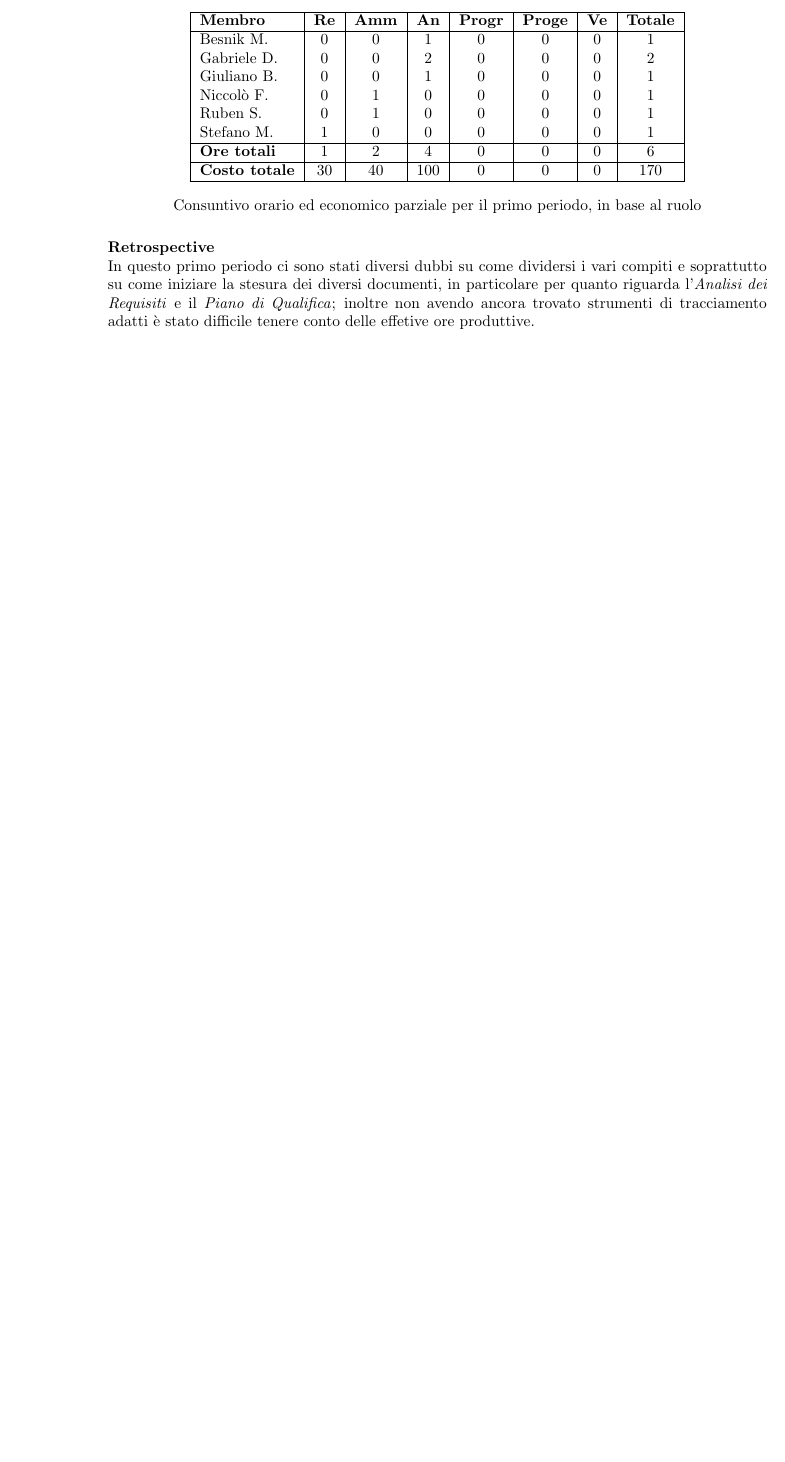
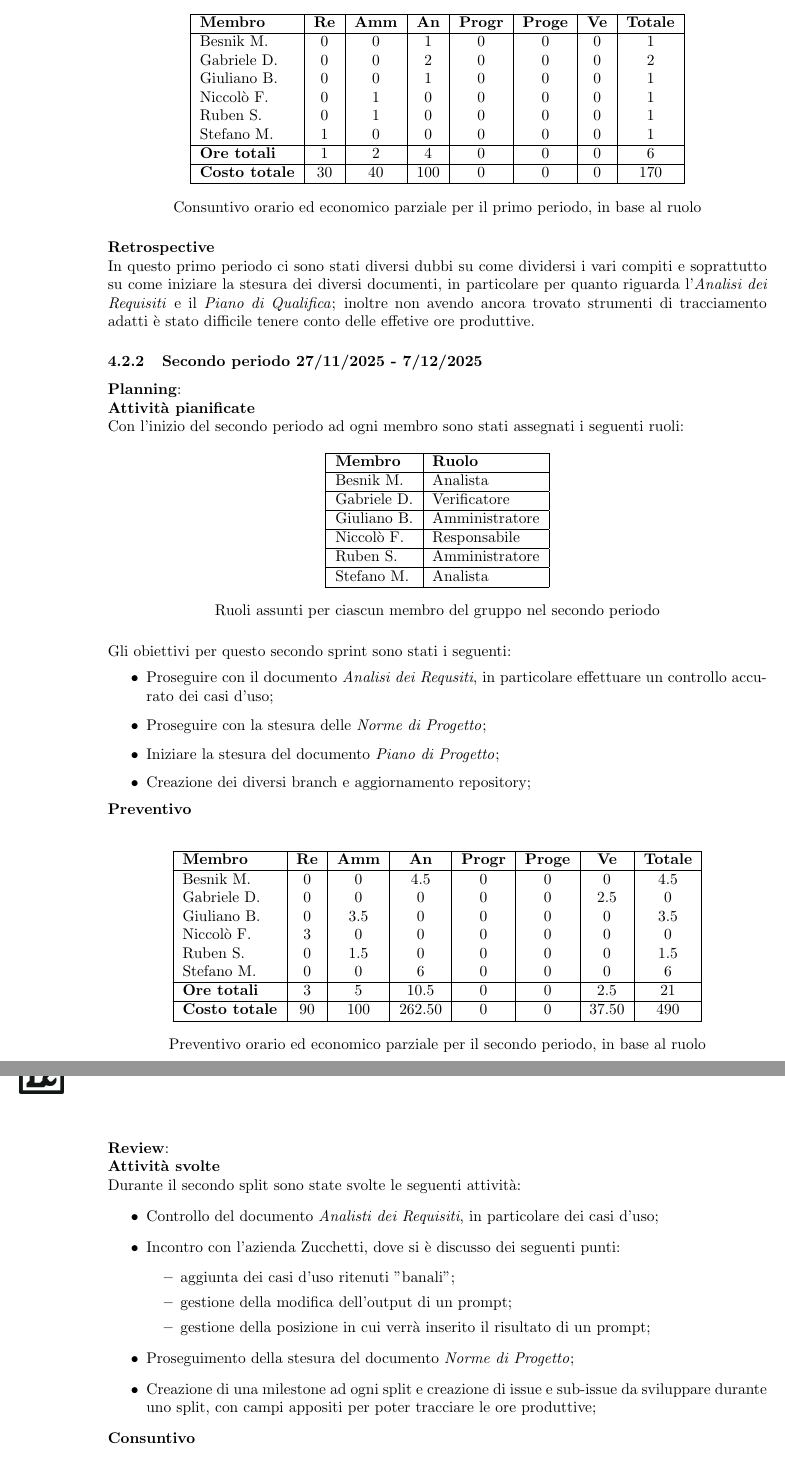
Before and after one commit to Tool-8/Documentazione-SWE, a LaTeX document (RTB/latex/Piano_di_progetto.tex): part of page 11 of 11 before the commit and two parts of pages 11 and 12 of 12 after it, the two joined at a grey line, cut so that both start at the same text, the shorter picture padded with empty space. Compiled offline with pdfLaTeX.

Commit message:
#22 Stesura Sprint 2

```diff
--- a/RTB/latex/Piano_di_progetto.tex
+++ b/RTB/latex/Piano_di_progetto.tex
@@ -518,3 +520,74 @@ Stefano M. & 1 & 0 & 0 & 0 & 0 & 0 & 1 \\
 In questo primo periodo ci sono stati diversi dubbi su come dividersi i vari compiti e soprattutto su come iniziare la stesura dei diversi documenti, in particolare per quanto riguarda l'\textit{Analisi dei Requisiti} e il \textit{Piano di Qualifica}; inoltre non avendo ancora trovato strumenti di tracciamento adatti è stato difficile tenere conto delle effetive ore produttive.
 
 
+\subsubsection{Secondo periodo 27/11/2025 - 7/12/2025}
+\textbf{Planning}: \\
+\textbf{Attività pianificate} \\ Con l'inizio del secondo periodo ad ogni membro sono stati assegnati i seguenti ruoli:
+\begin{table}[H]
+\centering
+\begin{tabular}{|l|l|}
+\hline
+\textbf{Membro} & \textbf{Ruolo} \\
+\hline
+Besnik M.  & Analista \\
+\hline
+Gabriele D.  & Verificatore \\
+\hline
+Giuliano B. & Amministratore \\
+\hline
+Niccolò F. & Responsabile \\
+\hline
+Ruben S. & Amministratore \\
+\hline
+Stefano M.  & Analista \\
+\hline
+\end{tabular}
+\caption{Ruoli assunti per ciascun membro del gruppo nel secondo periodo}
+\end{table}
+
+Gli obiettivi per questo secondo sprint sono stati i seguenti:
+\begin{itemize}
+  \item Proseguire con il documento \textit{Analisi dei Requsiti}, in particolare effettuare un controllo accurato dei casi d'uso;
+  \item Proseguire con la stesura delle \textit{Norme di Progetto};
+  \item Iniziare la stesura del documento \textit{Piano di Progetto};
+  \item Creazione dei diversi branch e aggiornamento repository;
+\end{itemize}
+
+
+\textbf{Preventivo} \\
+\begin{table}[H]
+\centering
+\begin{tabular}{|l|c|c|c|c|c|c|c|}
+\hline
+\textbf{Membro} & \textbf{Re} & \textbf{Amm} & \textbf{An} & \textbf{Progr} & \textbf{Proge} & \textbf{Ve} & \textbf{Totale} \\
+\hline
+Besnik M.  & 0 & 0 & 4.5 & 0 & 0 & 0 & 4.5 \\
+Gabriele D. & 0 & 0 & 0 & 0 & 0 & 2.5 & 0 \\
+Giuliano B. & 0 & 3.5 & 0 & 0 & 0 & 0 & 3.5 \\
+Niccolò F.  & 3 & 0 & 0 & 0 & 0 & 0 & 0 \\
+Ruben S. & 0 & 1.5 & 0 & 0 & 0 & 0 & 1.5 \\
+Stefano M. & 0 & 0 & 6 & 0 & 0 & 0 & 6 \\
+\hline
+\textbf{Ore totali} & 3 & 5 & 10.5 & 0 & 0 & 2.5 & 21 \\
+\hline
+\textbf{Costo totale} & 90 & 100 & 262.50 & 0 & 0 & 37.50 & 490 \\
+\hline
+\end{tabular}
+\caption{Preventivo orario ed economico parziale per il secondo periodo, in base al ruolo}
+\end{table}
+
+\textbf{Review}: \\
+\textbf{Attività svolte}\\
+Durante il secondo split sono state svolte le seguenti attività:
+\begin{itemize}
+  \item Controllo del documento \textit{Analisti dei Requisiti}, in particolare dei casi d'uso;
+  \item Incontro con l'azienda Zucchetti, dove si è discusso dei seguenti punti:
+  \begin{itemize}
+    \item aggiunta dei casi d'uso ritenuti "banali";
+    \item gestione della modifica dell'output di un prompt;
+    \item gestione della posizione in cui verrà inserito il risultato di un prompt;
+  \end{itemize}
+  \item Proseguimento della stesura del documento \textit{Norme di Progetto};
+  \item Creazione di una milestone ad ogni split e creazione di issue e sub-issue da sviluppare durante uno split, con campi appositi per poter tracciare le ore produttive;
+\end{itemize}
+\textbf{Consuntivo}
@@ -521 +613,5 @@ In questo primo periodo ci sono stati diversi dubbi su come dividersi i vari com
+\end{table}
+
+\textbf{Retrospective} \\
+In questo secondo periodo grazie all'utilizzo delle issue e sub-issue è stato possibile tracciare con molta più precisione le ore produttive per ciascun componente. \\ Dall'incontro con l'azienda Zucchetti sono emersi diversi punti aggiungere e correggere nel documento \textit{Analisi dei Requisiti} che verranno implementi nel prossimo prossimo periodo. \\ Procede lo sviluppo del documento \textit{Norme di Progetto} e \textit{Piano di Progetto}, mentre per quanto riguardo il documento \textit{Piano di Qualifica} rimangono ancora alcuni dubbi su come procedere.
 \end{document}
```
Also changed, not shown: RTB/latex/Piano_di_progetto.tex (25 more changed lines).
